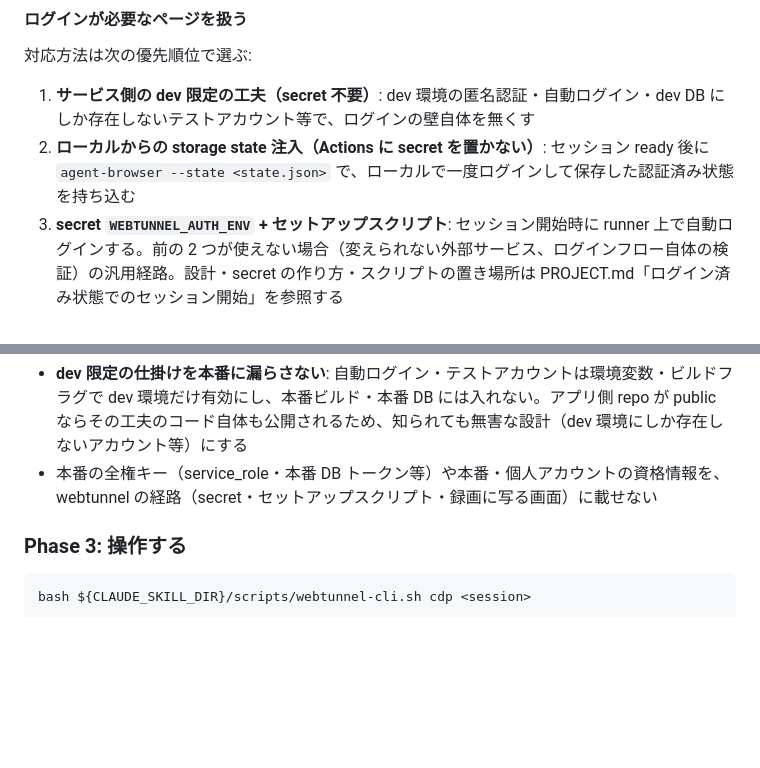
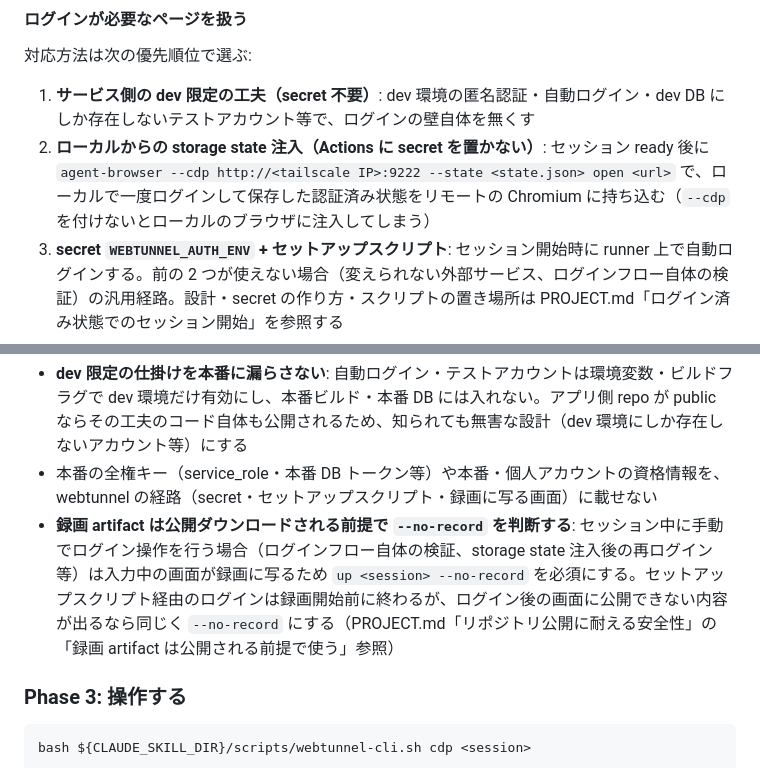
Before and after one commit to bannzai/webtunnel, a Markdown page: skills/webtunnel/SKILL.md, 2 parts joined by grey strips. Rendered like a GitHub page; blank space fills up the shorter version.

Commit message:
レビュー指摘対応: storage state 注入の --cdp 明示と --no-record の判断基準
- state 注入の例に --cdp を付ける。無いとローカルのブラウザに注入してしまい、
  リモートのページは未認証のまま残る
- 録画 artifact が公開ダウンロードされる前提で --no-record を判断する基準を追記。
  セッション中に手動ログインする場合は必須、セットアップスクリプト経由でも
  ログイン後の画面が公開に耐えないなら無効化する

```diff
--- a/skills/webtunnel/SKILL.md
+++ b/skills/webtunnel/SKILL.md
@@ -86,7 +86,7 @@ WEBTUNNEL_REPO=<owner>/<repo> bash ${CLAUDE_SKILL_DIR}/scripts/webtunnel-cli.sh
 対応方法は次の優先順位で選ぶ:
 
 1. **サービス側の dev 限定の工夫（secret 不要）**: dev 環境の匿名認証・自動ログイン・dev DB にしか存在しないテストアカウント等で、ログインの壁自体を無くす
-2. **ローカルからの storage state 注入（Actions に secret を置かない）**: セッション ready 後に `agent-browser --state <state.json>` で、ローカルで一度ログインして保存した認証済み状態を持ち込む
+2. **ローカルからの storage state 注入（Actions に secret を置かない）**: セッション ready 後に `agent-browser --cdp http://<tailscale IP>:9222 --state <state.json> open <url>` で、ローカルで一度ログインして保存した認証済み状態をリモートの Chromium に持ち込む（`--cdp` を付けないとローカルのブラウザに注入してしまう）
 3. **secret `WEBTUNNEL_AUTH_ENV` + セットアップスクリプト**: セッション開始時に runner 上で自動ログインする。前の 2 つが使えない場合（変えられない外部サービス、ログインフロー自体の検証）の汎用経路。設計・secret の作り方・スクリプトの置き場所は PROJECT.md「ログイン済み状態でのセッション開始」を参照する
 
 バックエンド構成ごとの目安:
@@ -98,6 +98,7 @@ WEBTUNNEL_REPO=<owner>/<repo> bash ${CLAUDE_SKILL_DIR}/scripts/webtunnel-cli.sh
 
 - **dev 限定の仕掛けを本番に漏らさない**: 自動ログイン・テストアカウントは環境変数・ビルドフラグで dev 環境だけ有効にし、本番ビルド・本番 DB には入れない。アプリ側 repo が public ならその工夫のコード自体も公開されるため、知られても無害な設計（dev 環境にしか存在しないアカウント等）にする
 - 本番の全権キー（service_role・本番 DB トークン等）や本番・個人アカウントの資格情報を、webtunnel の経路（secret・セットアップスクリプト・録画に写る画面）に載せない
+- **録画 artifact は公開ダウンロードされる前提で `--no-record` を判断する**: セッション中に手動でログイン操作を行う場合（ログインフロー自体の検証、storage state 注入後の再ログイン等）は入力中の画面が録画に写るため `up <session> --no-record` を必須にする。セットアップスクリプト経由のログインは録画開始前に終わるが、ログイン後の画面に公開できない内容が出るなら同じく `--no-record` にする（PROJECT.md「リポジトリ公開に耐える安全性」の「録画 artifact は公開される前提で使う」参照）
 
 ### Phase 3: 操作する
 
```
